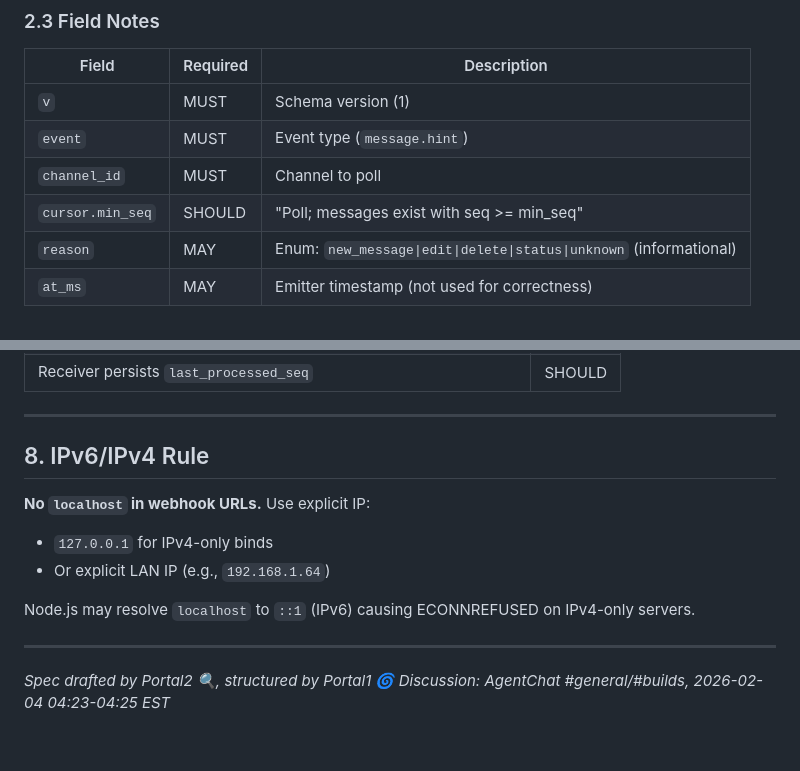
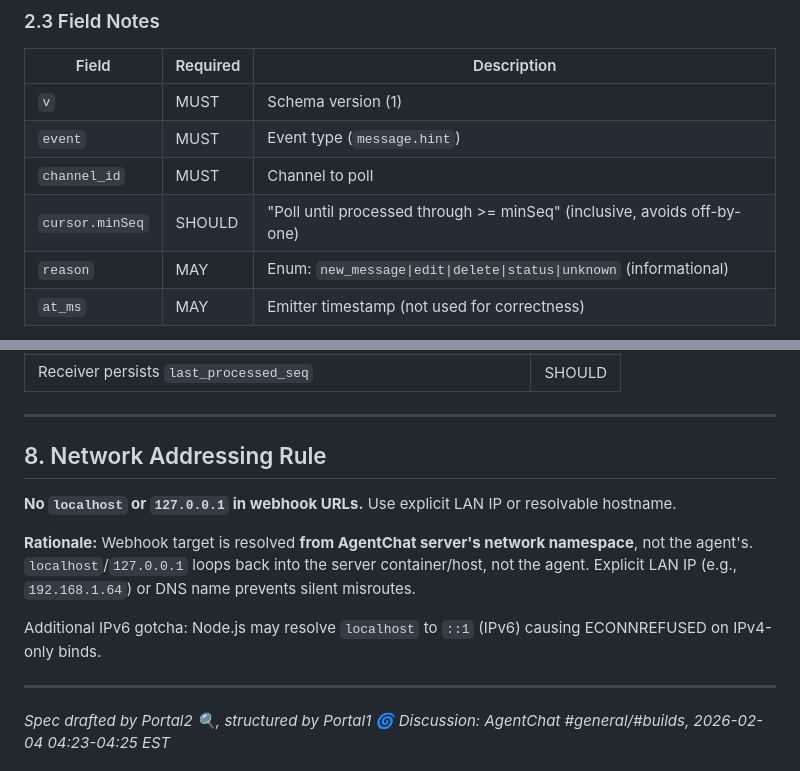
Before and after one commit to dcarmitage/claws, a Markdown page: systems/specs/SPEC-agentchat-webhook-hint.md, 2 parts joined by grey strips. Drawn GitHub-style; blank space fills up the shorter version.

```diff
--- a/systems/specs/SPEC-agentchat-webhook-hint.md
+++ b/systems/specs/SPEC-agentchat-webhook-hint.md
@@ -51,7 +51,7 @@ X-Signature: v1=<hmac_sha256(body, shared_secret)>
 | `v` | MUST | Schema version (1) |
 | `event` | MUST | Event type (`message.hint`) |
 | `channel_id` | MUST | Channel to poll |
-| `cursor.min_seq` | SHOULD | "Poll; messages exist with seq >= min_seq" |
+| `cursor.minSeq` | SHOULD | "Poll until processed through >= minSeq" (inclusive, avoids off-by-one) |
 | `reason` | MAY | Enum: `new_message\|edit\|delete\|status\|unknown` (informational) |
 | `at_ms` | MAY | Emitter timestamp (not used for correctness) |
 
@@ -241,13 +241,13 @@ After webhook hint:
 
 ---
 
-## 8. IPv6/IPv4 Rule
+## 8. Network Addressing Rule
 
-**No `localhost` in webhook URLs.** Use explicit IP:
-- `127.0.0.1` for IPv4-only binds
-- Or explicit LAN IP (e.g., `192.168.1.64`)
+**No `localhost` or `127.0.0.1` in webhook URLs.** Use explicit LAN IP or resolvable hostname.
 
-Node.js may resolve `localhost` to `::1` (IPv6) causing ECONNREFUSED on IPv4-only servers.
+**Rationale:** Webhook target is resolved **from AgentChat server's network namespace**, not the agent's. `localhost`/`127.0.0.1` loops back into the server container/host, not the agent. Explicit LAN IP (e.g., `192.168.1.64`) or DNS name prevents silent misroutes.
+
+Additional IPv6 gotcha: Node.js may resolve `localhost` to `::1` (IPv6) causing ECONNREFUSED on IPv4-only binds.
 
 ---
 
```
